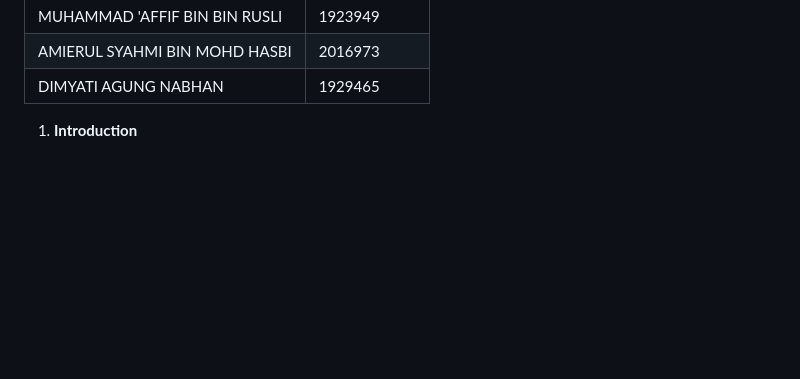
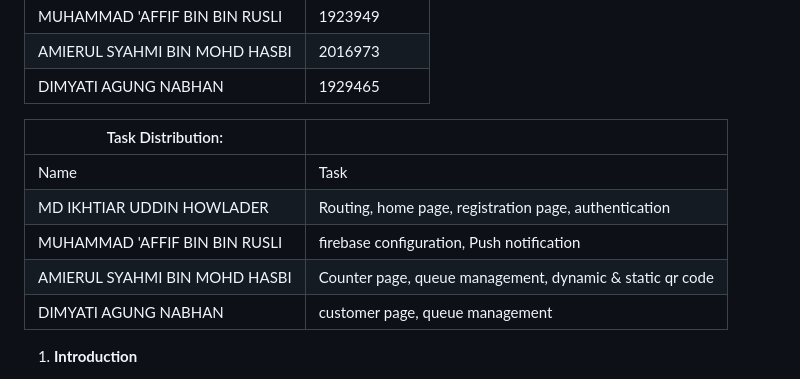
Before and after one commit to Md-Ikhtiar-uddin-howlader/queueing_management_app, a Markdown page: README.md, the part around the change. Rendered like a GitHub page; blank space fills up the shorter version.

```diff
--- a/README.md
+++ b/README.md
@@ -31,6 +31,16 @@
 | MUHAMMAD 'AFFIF BIN BIN RUSLI | 1923949       |
 | AMIERUL SYAHMI BIN MOHD HASBI | 2016973       |
 | DIMYATI AGUNG NABHAN          | 1929465       |
+
+
+
+| Task Distribution:            |                                                          |
+| ----------------------------- | -------------------------------------------------------- |
+| Name                          | Task                                                     |
+| MD IKHTIAR UDDIN HOWLADER     | Routing, home page, registration page, authentication    |
+| MUHAMMAD 'AFFIF BIN BIN RUSLI | firebase configuration, Push notification                |
+| AMIERUL SYAHMI BIN MOHD HASBI | Counter page, queue management, dynamic & static qr code |
+| DIMYATI AGUNG NABHAN          | customer page, queue management                          |
 
 
 
```
